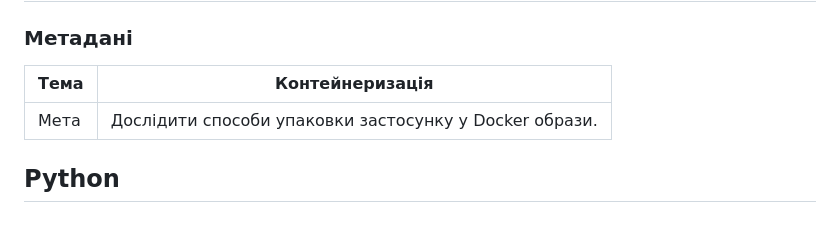
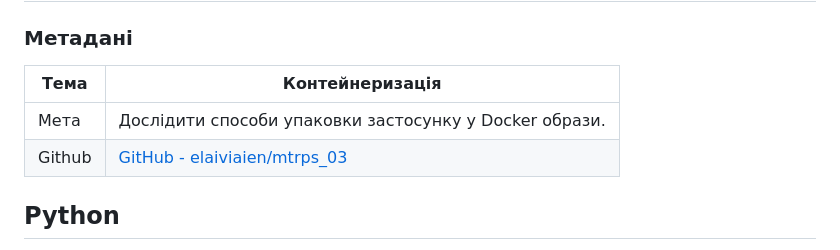
Before and after one commit to elaiviaien/mtrps_03, a Markdown page: README.md, the part around the change. GitHub-like rendering; blank space fills up the shorter version.

Commit message:
add gh to readme

```diff
--- a/README.md
+++ b/README.md
@@ -4,9 +4,11 @@
 
 ### Метадані
 
-| Тема | Контейнеризація                                        |
-| ---- | ------------------------------------------------------ |
-| Мета | Дослідити способи упаковки застосунку у Docker образи. |
+| Тема   | Контейнеризація                                                         |
+| ------ | ----------------------------------------------------------------------- |
+| Мета   | Дослідити способи упаковки застосунку у Docker образи.                  |
+| Github | [GitHub - elaiviaien/mtrps\_03](https://github.com/elaiviaien/mtrps_03) |
+
 
 ## Python
 
```
